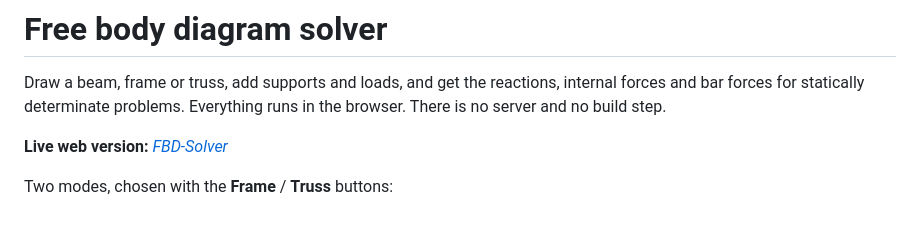
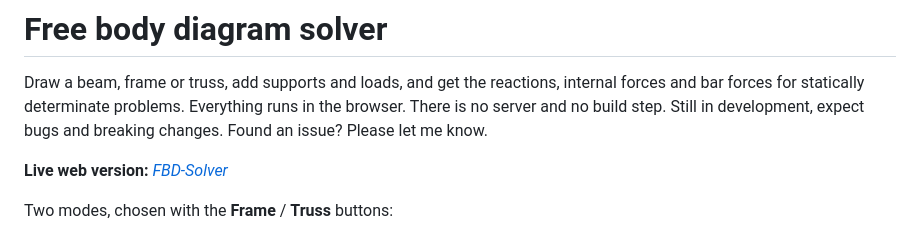
Before and after one commit to AndiSaifulKohir/FBD-Solver, a Markdown page: README.md, the part around the change. Drawn GitHub-style.

Commit message:
Update README with development status
Added a note about ongoing development and potential issues.

```diff
--- a/README.md
+++ b/README.md
@@ -1,6 +1,7 @@
 # Free body diagram solver
 
 Draw a beam, frame or truss, add supports and loads, and get the reactions, internal forces and bar forces for statically determinate problems. Everything runs in the browser. There is no server and no build step.
+Still in development, expect bugs and breaking changes. Found an issue? Please let me know.
 
 **Live web version:** *[FBD-Solver](https://andisaifulkohir.github.io/FBD-Solver/)*
 
```
